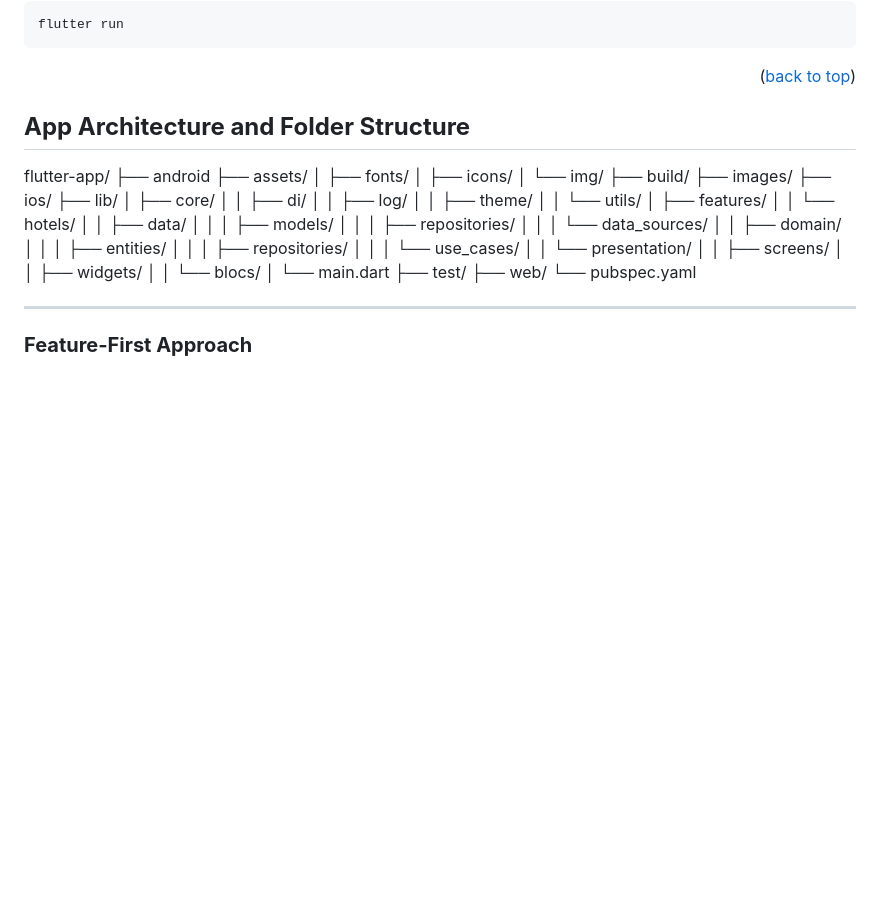
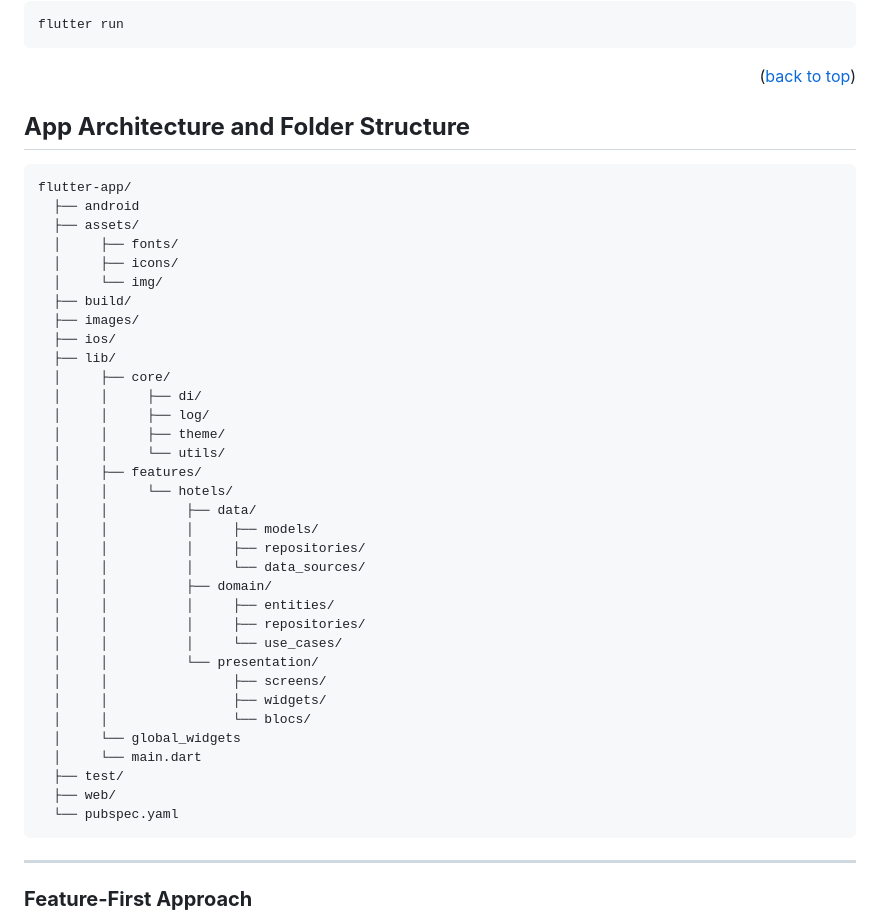
Before and after one commit to foxnoir/invia_case_study, a Markdown page: README.md, the part around one of its changes. Rendered like a GitHub page; blank space fills up the shorter version.

````diff
--- a/README.md
+++ b/README.md
@@ -124,6 +124,7 @@ flutter run
 
 ## **App Architecture and Folder Structure**
 
+```
 flutter-app/
   ├── android
   ├── assets/
@@ -153,10 +154,12 @@ flutter-app/
   │     │                ├── screens/
   │     │                ├── widgets/
   │     │                └── blocs/
+  │     └── global_widgets
   │     └── main.dart
   ├── test/
   ├── web/
   └── pubspec.yaml
+```
 
 ---
 
````
Also changed, not shown: other parts of README.md (+2 -0 lines).
